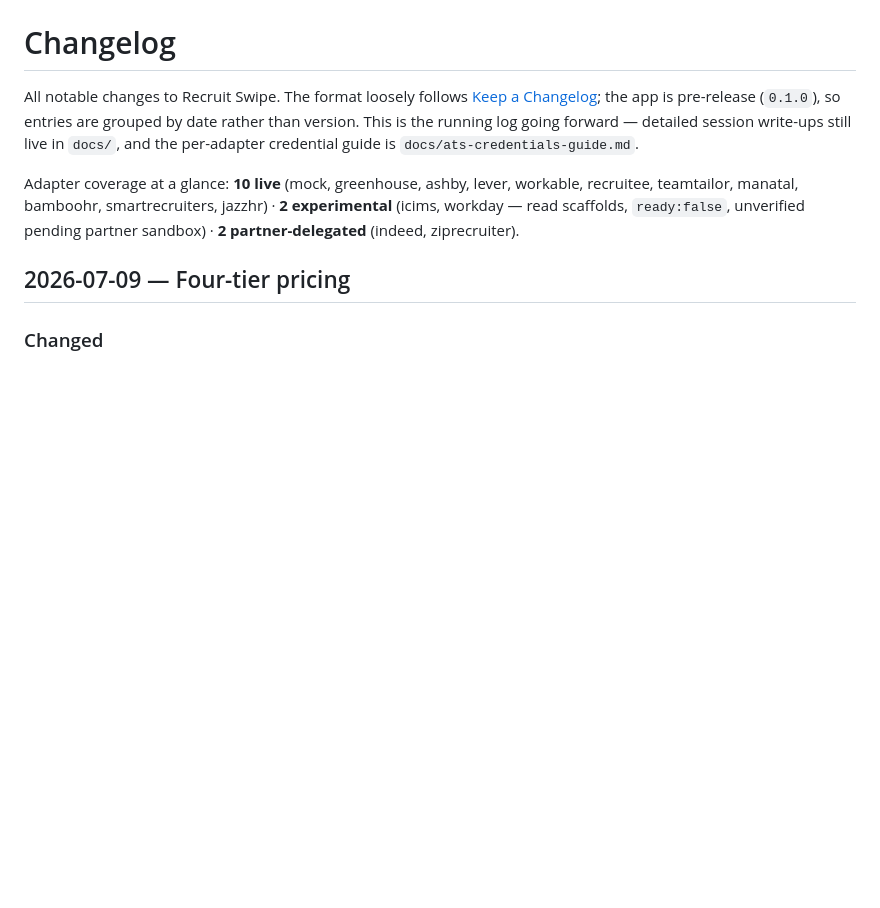
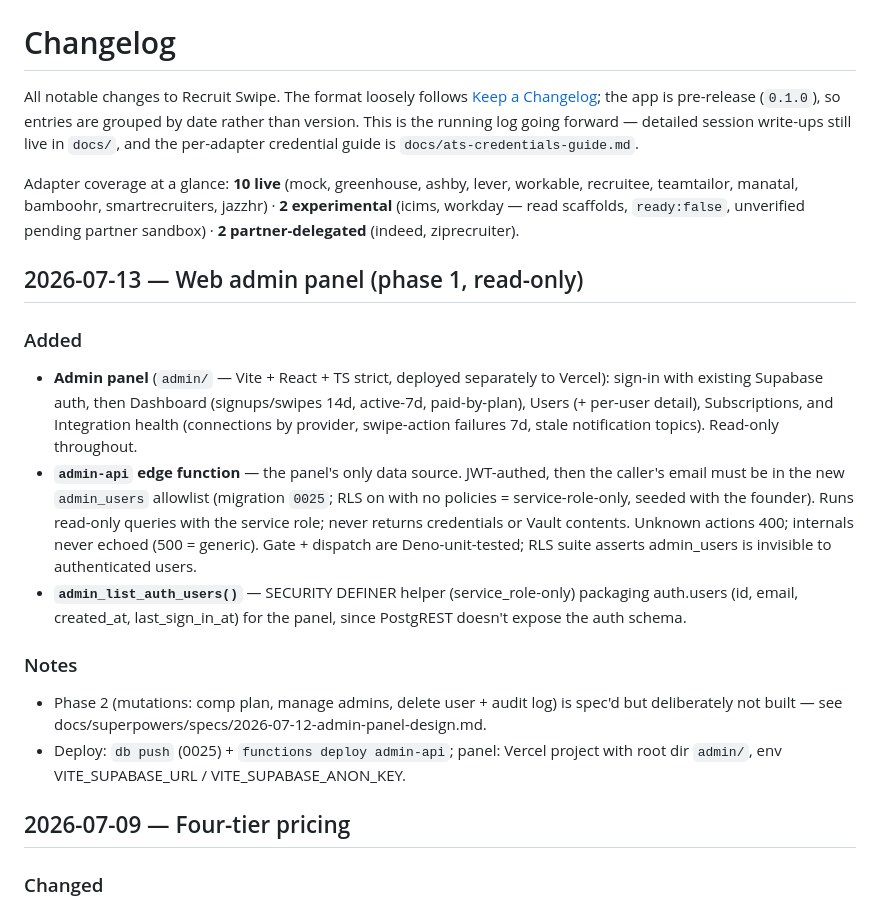
Before and after one commit to dougie84mo/jobswipeapp, a Markdown page: CHANGELOG.md, the part around the change. Rendered like a GitHub page; blank space fills up the shorter version.

Commit message:
docs: changelog — admin panel phase 1

```diff
--- a/CHANGELOG.md
+++ b/CHANGELOG.md
@@ -10,6 +10,32 @@ Adapter coverage at a glance: **10 live** (mock, greenhouse, ashby, lever,
 workable, recruitee, teamtailor, manatal, bamboohr, smartrecruiters, jazzhr) ·
 **2 experimental** (icims, workday — read scaffolds, `ready:false`, unverified
 pending partner sandbox) · **2 partner-delegated** (indeed, ziprecruiter).
+
+## 2026-07-13 — Web admin panel (phase 1, read-only)
+
+### Added
+- **Admin panel** (`admin/` — Vite + React + TS strict, deployed separately to
+  Vercel): sign-in with existing Supabase auth, then Dashboard (signups/swipes
+  14d, active-7d, paid-by-plan), Users (+ per-user detail), Subscriptions, and
+  Integration health (connections by provider, swipe-action failures 7d, stale
+  notification topics). Read-only throughout.
+- **`admin-api` edge function** — the panel's only data source. JWT-authed,
+  then the caller's email must be in the new `admin_users` allowlist
+  (migration `0025`; RLS on with no policies = service-role-only, seeded with
+  the founder). Runs read-only queries with the service role; never returns
+  credentials or Vault contents. Unknown actions 400; internals never echoed
+  (500 = generic). Gate + dispatch are Deno-unit-tested; RLS suite asserts
+  admin_users is invisible to authenticated users.
+- **`admin_list_auth_users()`** — SECURITY DEFINER helper (service_role-only)
+  packaging auth.users (id, email, created_at, last_sign_in_at) for the panel,
+  since PostgREST doesn't expose the auth schema.
+
+### Notes
+- Phase 2 (mutations: comp plan, manage admins, delete user + audit log) is
+  spec'd but deliberately not built — see
+  docs/superpowers/specs/2026-07-12-admin-panel-design.md.
+- Deploy: `db push` (0025) + `functions deploy admin-api`; panel: Vercel
+  project with root dir `admin/`, env VITE_SUPABASE_URL / VITE_SUPABASE_ANON_KEY.
 
 ## 2026-07-09 — Four-tier pricing
 
```
